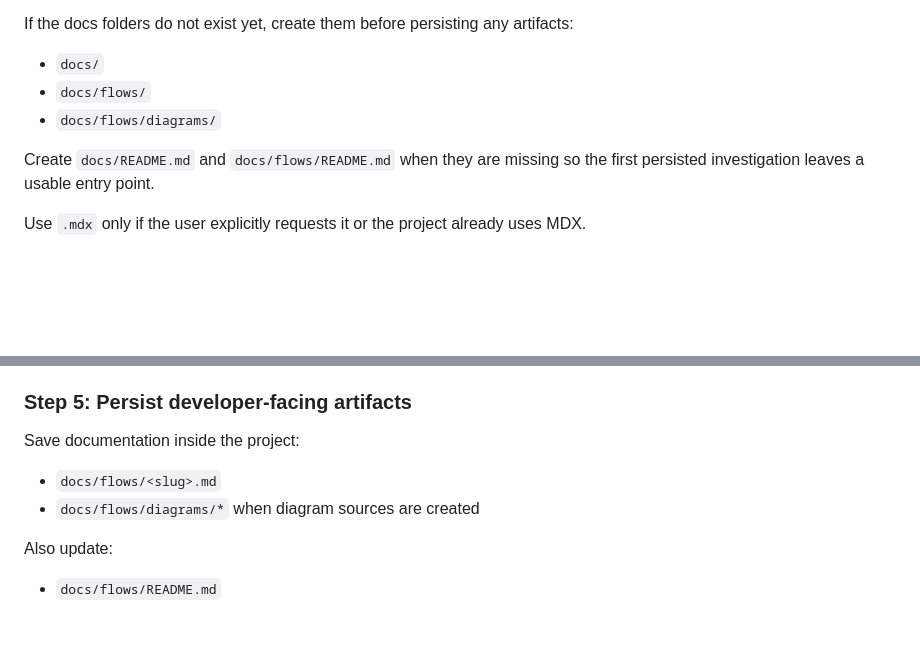
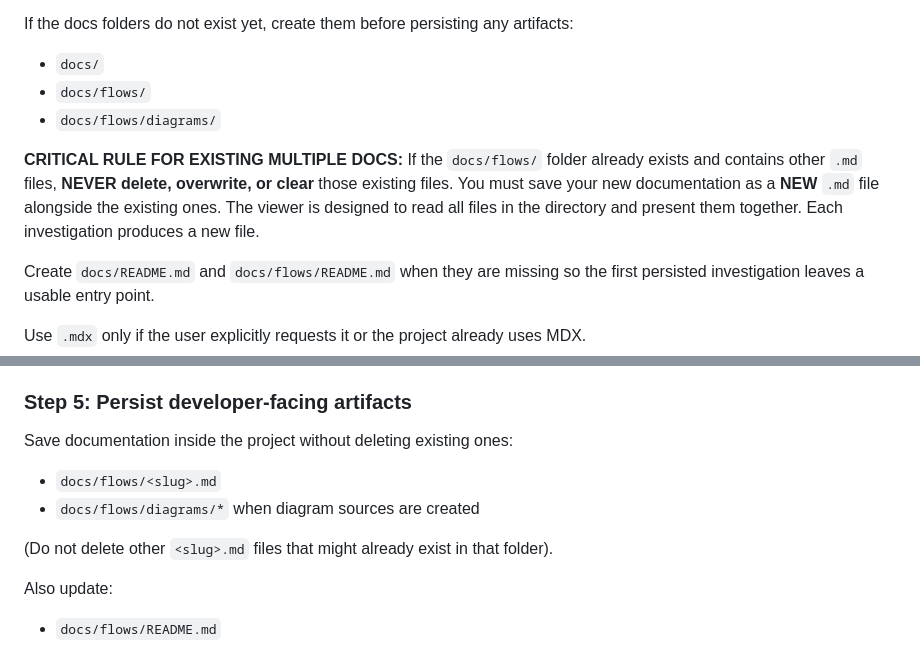
Before and after one commit to PixelDroid19/Data-Management-Analyst, a Markdown page: skills/sdd-doc/SKILL.md, 2 parts joined by grey strips. Rendered like a GitHub page; blank space fills up the shorter version.

Commit message:
feat: update documentation for SDD orchestrator and skill rules

```diff
--- a/skills/sdd-doc/SKILL.md
+++ b/skills/sdd-doc/SKILL.md
@@ -100,6 +100,9 @@ If the docs folders do not exist yet, create them before persisting any artifact
 - `docs/flows/`
 - `docs/flows/diagrams/`
 
+**CRITICAL RULE FOR EXISTING MULTIPLE DOCS:**
+If the `docs/flows/` folder already exists and contains other `.md` files, **NEVER delete, overwrite, or clear** those existing files. You must save your new documentation as a **NEW** `.md` file alongside the existing ones. The viewer is designed to read all files in the directory and present them together. Each investigation produces a new file.
+
 Create `docs/README.md` and `docs/flows/README.md` when they are missing so the first persisted investigation leaves a usable entry point.
 
 Use `.mdx` only if the user explicitly requests it or the project already uses MDX.
@@ -168,10 +171,12 @@ Mermaid safety — defer to `sdd-design-doc-mermaid` for style, but always enfor
 
 ### Step 5: Persist developer-facing artifacts
 
-Save documentation inside the project:
+Save documentation inside the project without deleting existing ones:
 
 - `docs/flows/<slug>.md`
 - `docs/flows/diagrams/*` when diagram sources are created
+
+(Do not delete other `<slug>.md` files that might already exist in that folder).
 
 Also update:
 
```
Also changed, not shown: agents/sdd-orchestrator.agent.md (+1 -0 lines).
